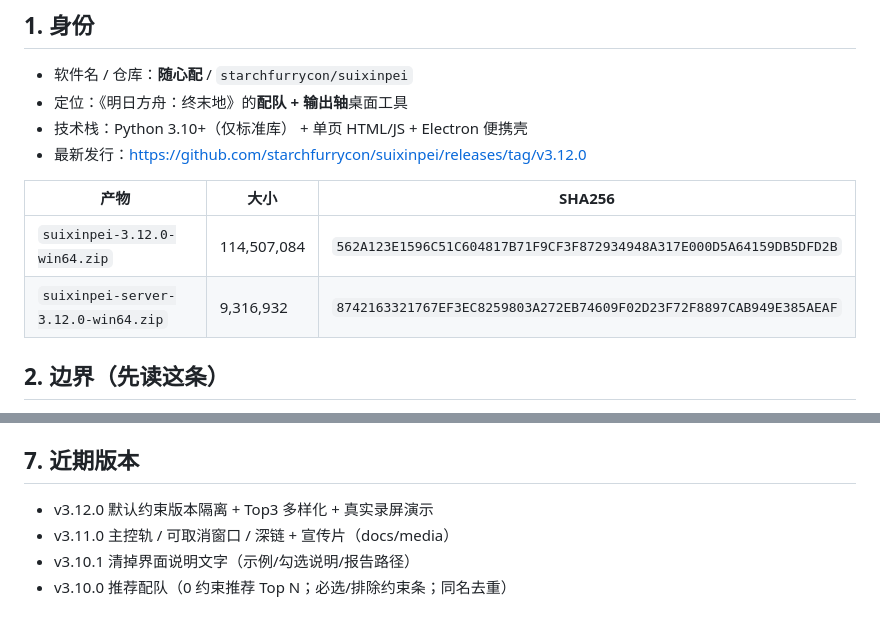
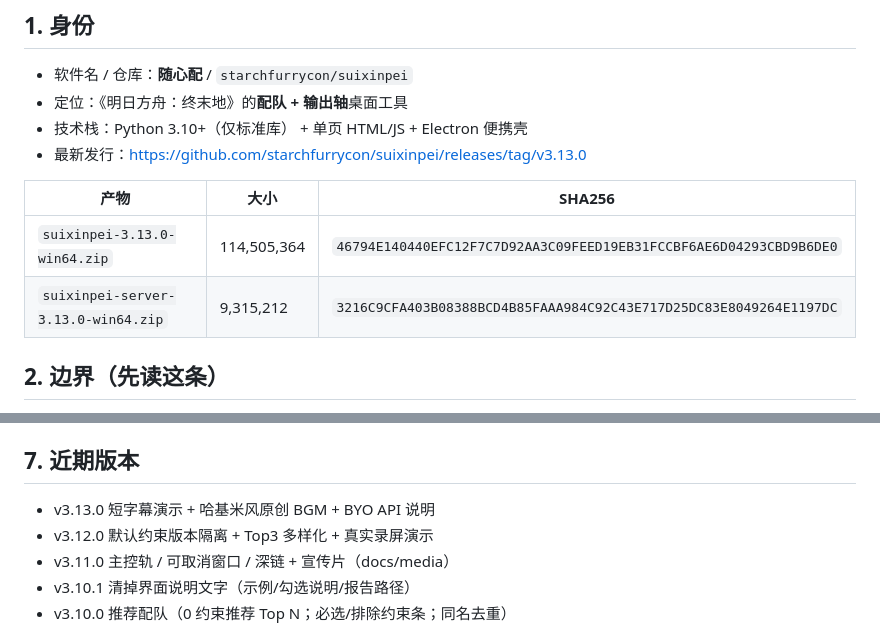
Before and after one commit to starchfurrycon/endfield-team-sim, a Markdown page: MEMORY.md, 2 parts joined by grey strips. Drawn GitHub-style.

```diff
--- a/MEMORY.md
+++ b/MEMORY.md
@@ -8,12 +8,12 @@
 - 软件名 / 仓库：**随心配** / `starchfurrycon/suixinpei`
 - 定位：《明日方舟：终末地》的**配队 + 输出轴**桌面工具
 - 技术栈：Python 3.10+（仅标准库） + 单页 HTML/JS + Electron 便携壳
-- 最新发行：https://github.com/starchfurrycon/suixinpei/releases/tag/v3.12.0
+- 最新发行：https://github.com/starchfurrycon/suixinpei/releases/tag/v3.13.0
 
 | 产物 | 大小 | SHA256 |
 |---|---|---|
-| `suixinpei-3.12.0-win64.zip` | 114,507,084 | `562A123E1596C51C604817B71F9CF3F872934948A317E000D5A64159DB5DFD2B` |
-| `suixinpei-server-3.12.0-win64.zip` | 9,316,932 | `8742163321767EF3EC8259803A272EB74609F02D23F72F8897CAB949E385AEAF` |
+| `suixinpei-3.13.0-win64.zip` | 114,505,364 | `46794E140440EFC12F7C7D92AA3C09FEED19EB31FCCBF6AE6D04293CBD9B6DE0` |
+| `suixinpei-server-3.13.0-win64.zip` | 9,315,212 | `3216C9CFA403B08388BCD4B85FAAA984C92C43E717D25DC83E8049264E1197DC` |
 
 ## 2. 边界（先读这条）
 
@@ -85,6 +85,7 @@ python tools/package_desktop.py                # 需要 electron + rcedit
 
 ## 7. 近期版本
 
+- v3.13.0 短字幕演示 + 哈基米风原创 BGM + BYO API 说明
 - v3.12.0 默认约束版本隔离 + Top3 多样化 + 真实录屏演示
 - v3.11.0 主控轨 / 可取消窗口 / 深链 + 宣传片（docs/media）
 - v3.10.1 清掉界面说明文字（示例/勾选说明/报告路径）
```
Also changed, not shown: other parts of MEMORY.md (+1 -1 lines), docs/03-进展.md (+23 -0 lines), docs/04-验收报告.md (+18 -0 lines).
